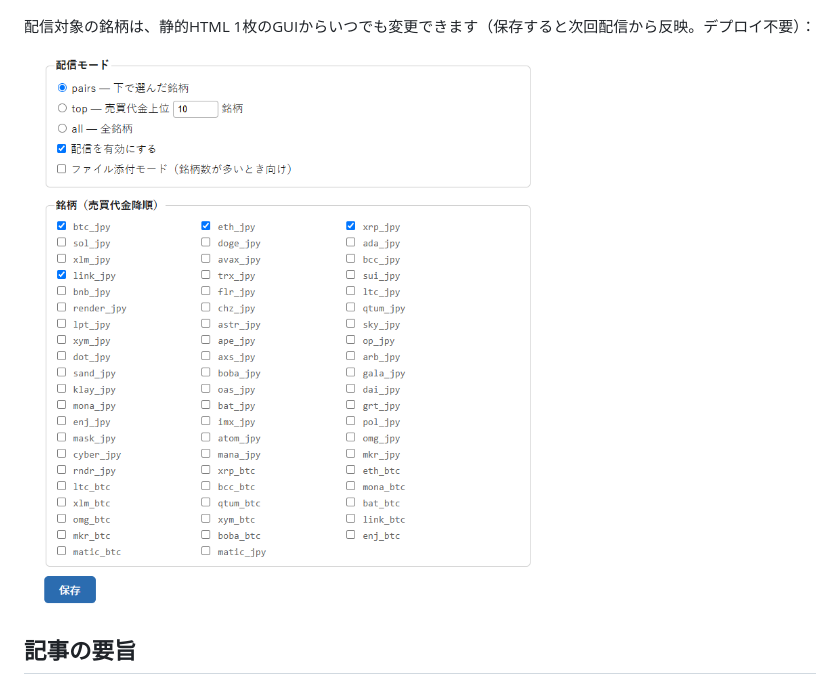
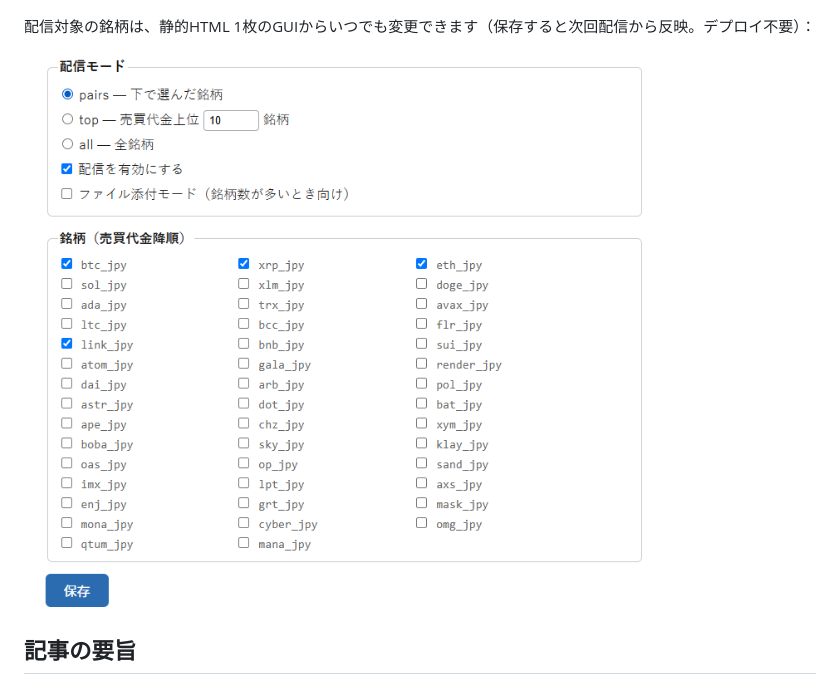
Before and after one commit to aobathree/llm-interpreter-compiler-modes, a Markdown page: README.md, the part around the change. Rendered like a GitHub page; pictures changed too: screenshot/aobathree cc selection menu 2026-08-04.png (added).

Commit message:
README: 銘柄選択GUIのスクリーンショットを8/4版に差し替え
Co-Authored-By: Claude Fable 5 <noreply@anthropic.com>

```diff
--- a/README.md
+++ b/README.md
@@ -95,7 +95,7 @@ cargo build --release
 
 配信対象の銘柄は、静的HTML 1枚のGUIからいつでも変更できます（保存すると次回配信から反映。デプロイ不要）：
 
-![銘柄選択GUI](screenshot/aobathree%20cc%20selection%20menu%202026-08-02.png)
+![銘柄選択GUI](screenshot/aobathree%20cc%20selection%20menu%202026-08-04.png)
 
 ## 記事の要旨
 
```
